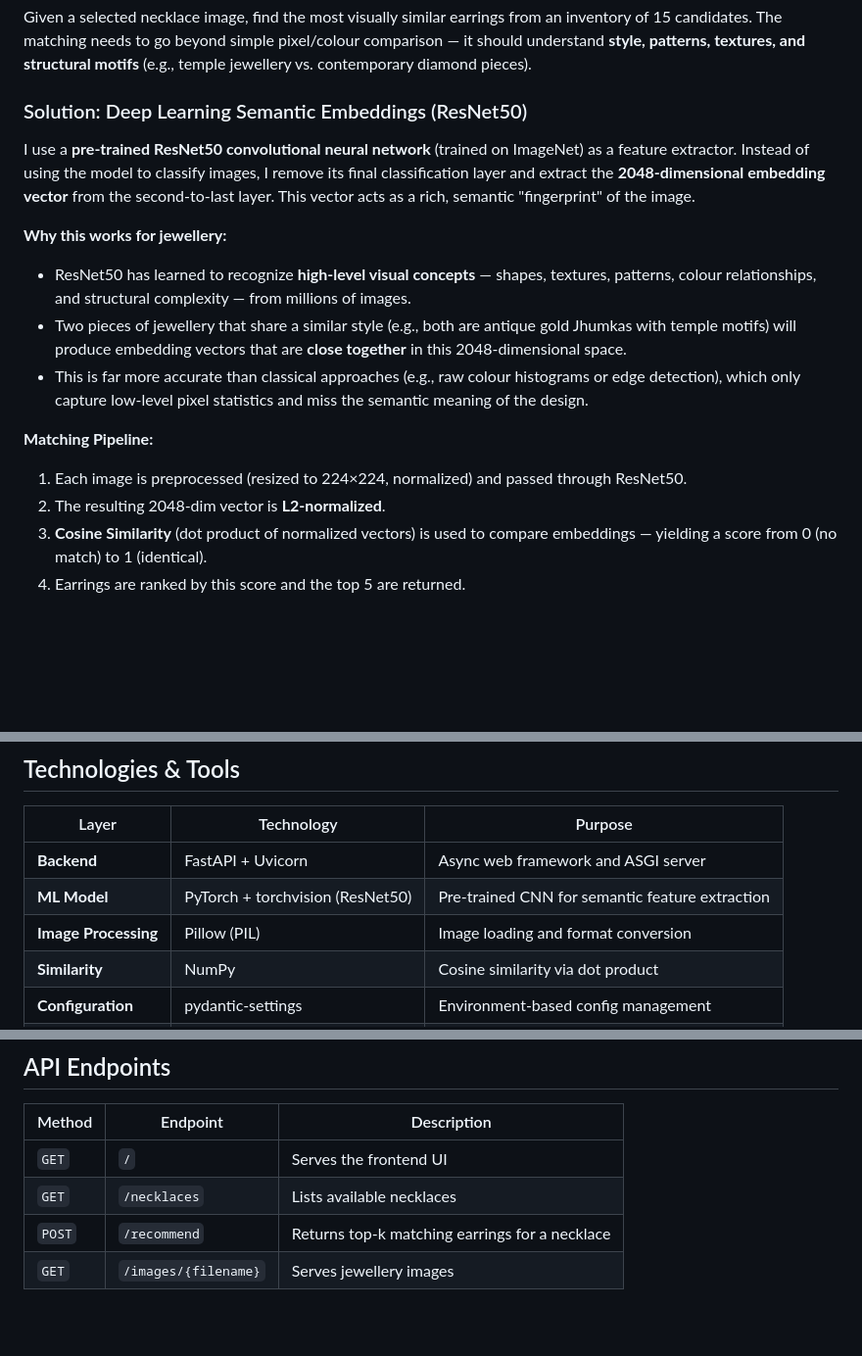
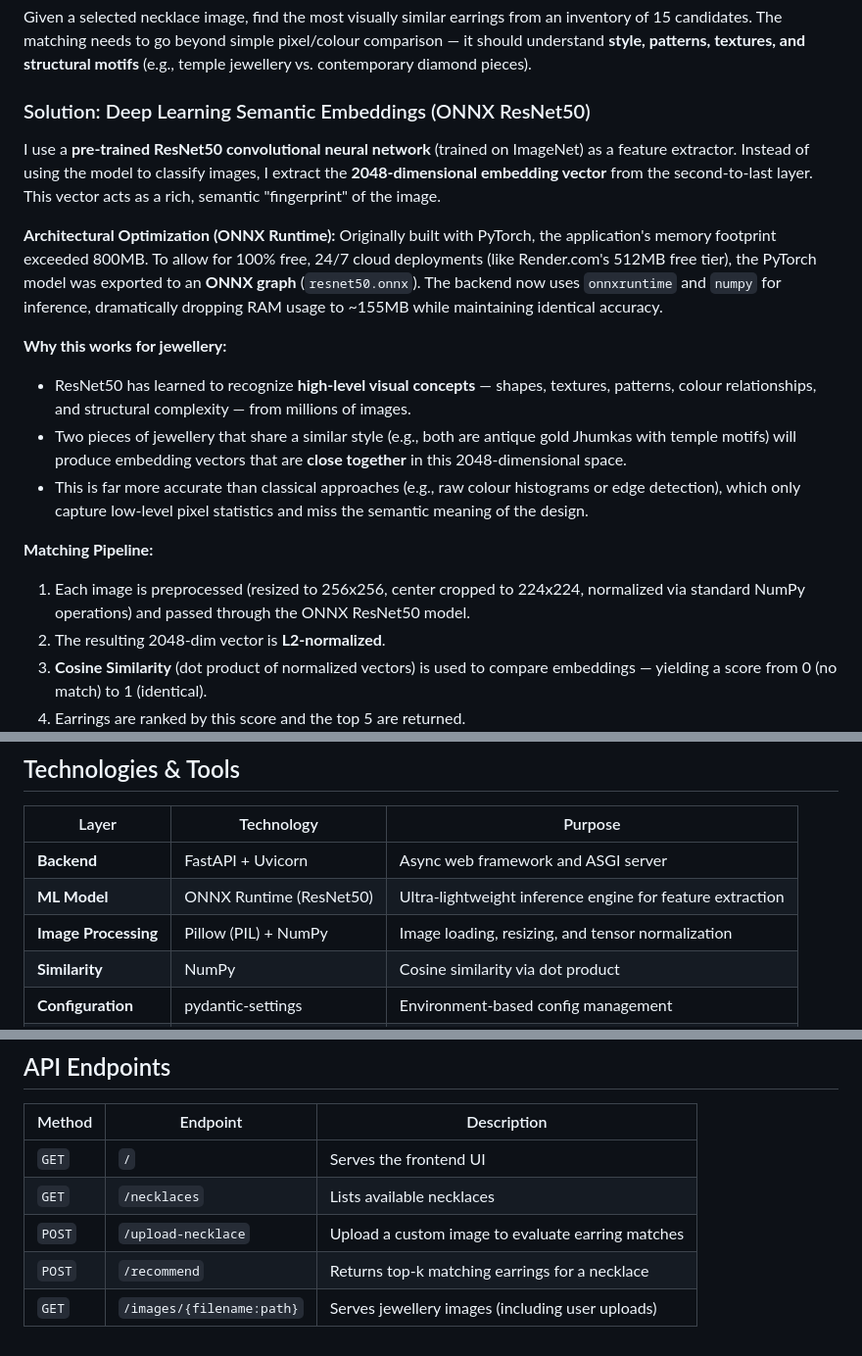
Before and after one commit to yashutandon/jewel-assessment, a Markdown page: README.md, 3 parts joined by grey strips. Shown at 98% size. GitHub-like rendering; blank space fills up the shorter version.

Commit message:
docs: Update README with ONNX architectural changes and new endpoints

```diff
--- a/README.md
+++ b/README.md
@@ -9,9 +9,12 @@ A web application that recommends matching earrings for a selected necklace from
 ### Problem
 Given a selected necklace image, find the most visually similar earrings from an inventory of 15 candidates. The matching needs to go beyond simple pixel/colour comparison — it should understand **style, patterns, textures, and structural motifs** (e.g., temple jewellery vs. contemporary diamond pieces).
 
-### Solution: Deep Learning Semantic Embeddings (ResNet50)
+### Solution: Deep Learning Semantic Embeddings (ONNX ResNet50)
 
-I use a **pre-trained ResNet50 convolutional neural network** (trained on ImageNet) as a feature extractor. Instead of using the model to classify images, I remove its final classification layer and extract the **2048-dimensional embedding vector** from the second-to-last layer. This vector acts as a rich, semantic "fingerprint" of the image.
+I use a **pre-trained ResNet50 convolutional neural network** (trained on ImageNet) as a feature extractor. Instead of using the model to classify images, I extract the **2048-dimensional embedding vector** from the second-to-last layer. This vector acts as a rich, semantic "fingerprint" of the image.
+
+**Architectural Optimization (ONNX Runtime):**
+Originally built with PyTorch, the application's memory footprint exceeded 800MB. To allow for 100% free, 24/7 cloud deployments (like Render.com's 512MB free tier), the PyTorch model was exported to an **ONNX graph** (`resnet50.onnx`). The backend now uses `onnxruntime` and `numpy` for inference, dramatically dropping RAM usage to ~155MB while maintaining identical accuracy.
 
 **Why this works for jewellery:**
 - ResNet50 has learned to recognize **high-level visual concepts** — shapes, textures, patterns, colour relationships, and structural complexity — from millions of images.
@@ -19,7 +22,7 @@ I use a **pre-trained ResNet50 convolutional neural network** (trained on ImageN
 - This is far more accurate than classical approaches (e.g., raw colour histograms or edge detection), which only capture low-level pixel statistics and miss the semantic meaning of the design.
 
 **Matching Pipeline:**
-1. Each image is preprocessed (resized to 224×224, normalized) and passed through ResNet50.
+1. Each image is preprocessed (resized to 256x256, center cropped to 224x224, normalized via standard NumPy operations) and passed through the ONNX ResNet50 model.
 2. The resulting 2048-dim vector is **L2-normalized**.
 3. **Cosine Similarity** (dot product of normalized vectors) is used to compare embeddings — yielding a score from 0 (no match) to 1 (identical).
 4. Earrings are ranked by this score and the top 5 are returned.
@@ -34,8 +37,8 @@ I use a **pre-trained ResNet50 convolutional neural network** (trained on ImageN
 | Layer | Technology | Purpose |
 |-------|-----------|---------|
 | **Backend** | FastAPI + Uvicorn | Async web framework and ASGI server |
-| **ML Model** | PyTorch + torchvision (ResNet50) | Pre-trained CNN for semantic feature extraction |
-| **Image Processing** | Pillow (PIL) | Image loading and format conversion |
+| **ML Model** | ONNX Runtime (ResNet50) | Ultra-lightweight inference engine for feature extraction |
+| **Image Processing** | Pillow (PIL) + NumPy | Image loading, resizing, and tensor normalization |
 | **Similarity** | NumPy | Cosine similarity via dot product |
 | **Configuration** | pydantic-settings | Environment-based config management |
 | **Data** | pandas / csv | Dataset loading |
@@ -85,5 +88,6 @@ docker run -p 8000:8000 jewellery-recommender
 |--------|----------|-------------|
 | `GET` | `/` | Serves the frontend UI |
 | `GET` | `/necklaces` | Lists available necklaces |
+| `POST` | `/upload-necklace` | Upload a custom image to evaluate earring matches |
 | `POST` | `/recommend` | Returns top-k matching earrings for a necklace |
-| `GET` | `/images/{filename}` | Serves jewellery images |
+| `GET` | `/images/{filename:path}` | Serves jewellery images (including user uploads) |
```
